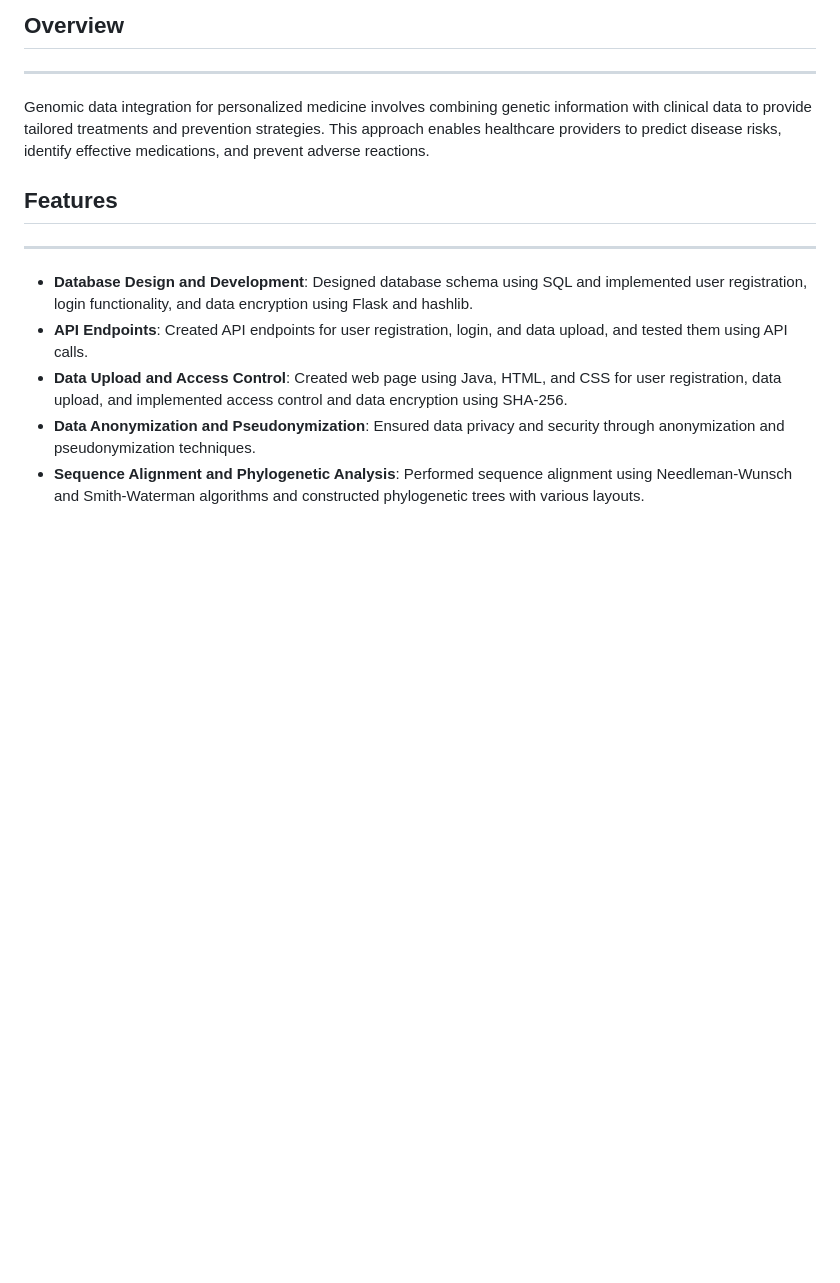
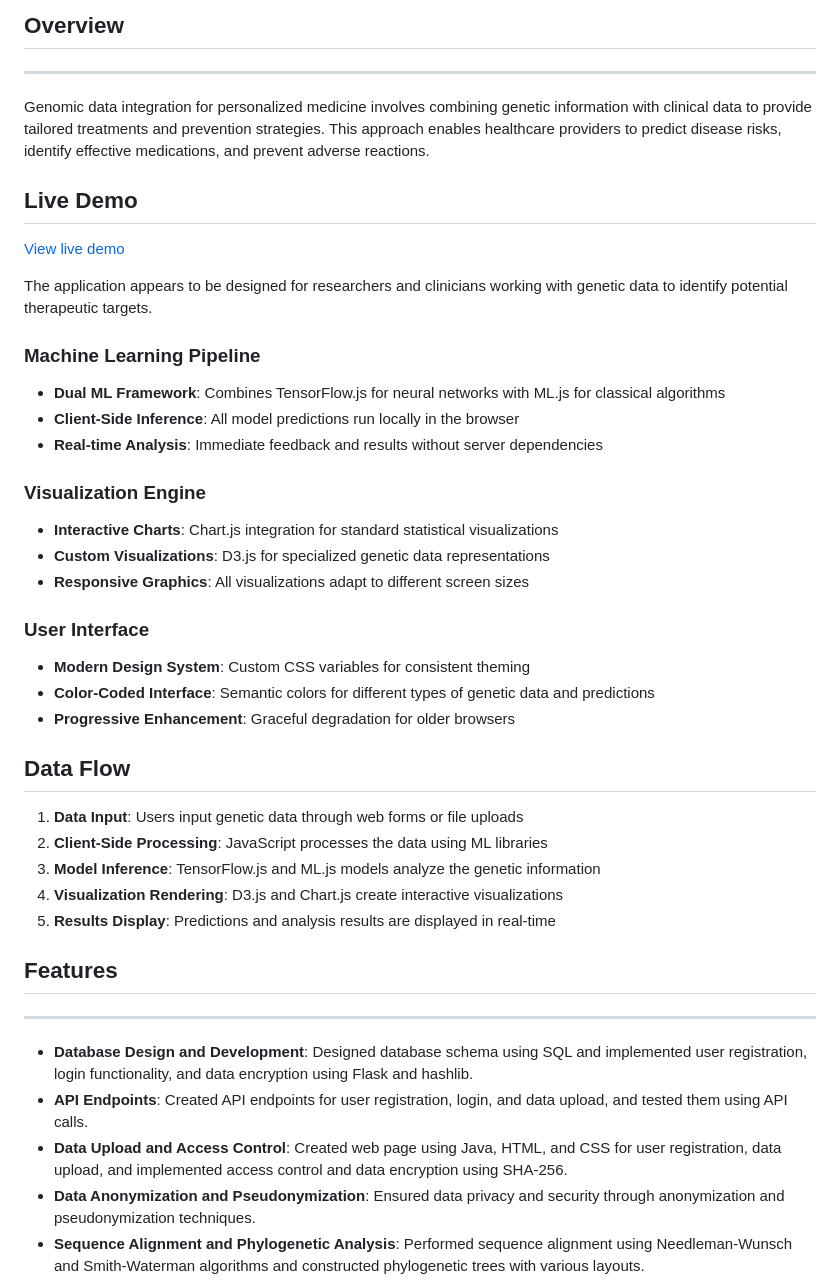
Before and after one commit to Reaishma/Genomic-care, a Markdown page: README.md, the part around the change. Rendered like a GitHub page; blank space fills up the shorter version.

```diff
--- a/README.md
+++ b/README.md
@@ -8,6 +8,36 @@
 -----------
 
 Genomic data integration for personalized medicine involves combining genetic information with clinical data to provide tailored treatments and prevention strategies. This approach enables healthcare providers to predict disease risks, identify effective medications, and prevent adverse reactions.
+
+## Live Demo
+
+[View live demo](https://reaishma.github.io/Genomic-care/)
+
+The application appears to be designed for researchers and clinicians working with genetic data to identify potential therapeutic targets.
+
+### Machine Learning Pipeline
+- **Dual ML Framework**: Combines TensorFlow.js for neural networks with ML.js for classical algorithms
+- **Client-Side Inference**: All model predictions run locally in the browser
+- **Real-time Analysis**: Immediate feedback and results without server dependencies
+
+### Visualization Engine
+- **Interactive Charts**: Chart.js integration for standard statistical visualizations
+- **Custom Visualizations**: D3.js for specialized genetic data representations
+- **Responsive Graphics**: All visualizations adapt to different screen sizes
+
+### User Interface
+- **Modern Design System**: Custom CSS variables for consistent theming
+- **Color-Coded Interface**: Semantic colors for different types of genetic data and predictions
+- **Progressive Enhancement**: Graceful degradation for older browsers
+
+## Data Flow
+
+1. **Data Input**: Users input genetic data through web forms or file uploads
+2. **Client-Side Processing**: JavaScript processes the data using ML libraries
+3. **Model Inference**: TensorFlow.js and ML.js models analyze the genetic information
+4. **Visualization Rendering**: D3.js and Chart.js create interactive visualizations
+5. **Results Display**: Predictions and analysis results are displayed in real-time
+
 
 ## Features
 ------------
```
